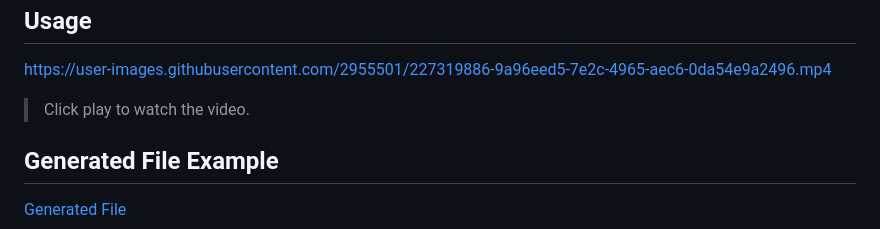
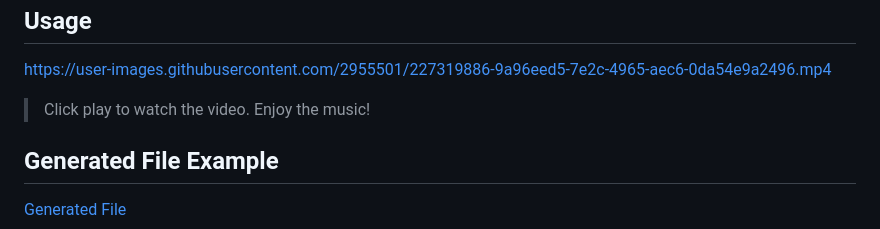
Before and after one commit to erin-m-keller/keller-readme, a Markdown page: README.md, the part around the change. Drawn GitHub-style.

```diff
--- a/README.md
+++ b/README.md
@@ -74,7 +74,7 @@
 
   https://user-images.githubusercontent.com/2955501/227319886-9a96eed5-7e2c-4965-aec6-0da54e9a2496.mp4
 
-  > Click play to watch the video.
+  > Click play to watch the video. Enjoy the music!
 
   ## Generated File Example
   [Generated File](https://github.com/erin-m-keller/keller-readme/blob/main/GENERATED-README.md)
```
